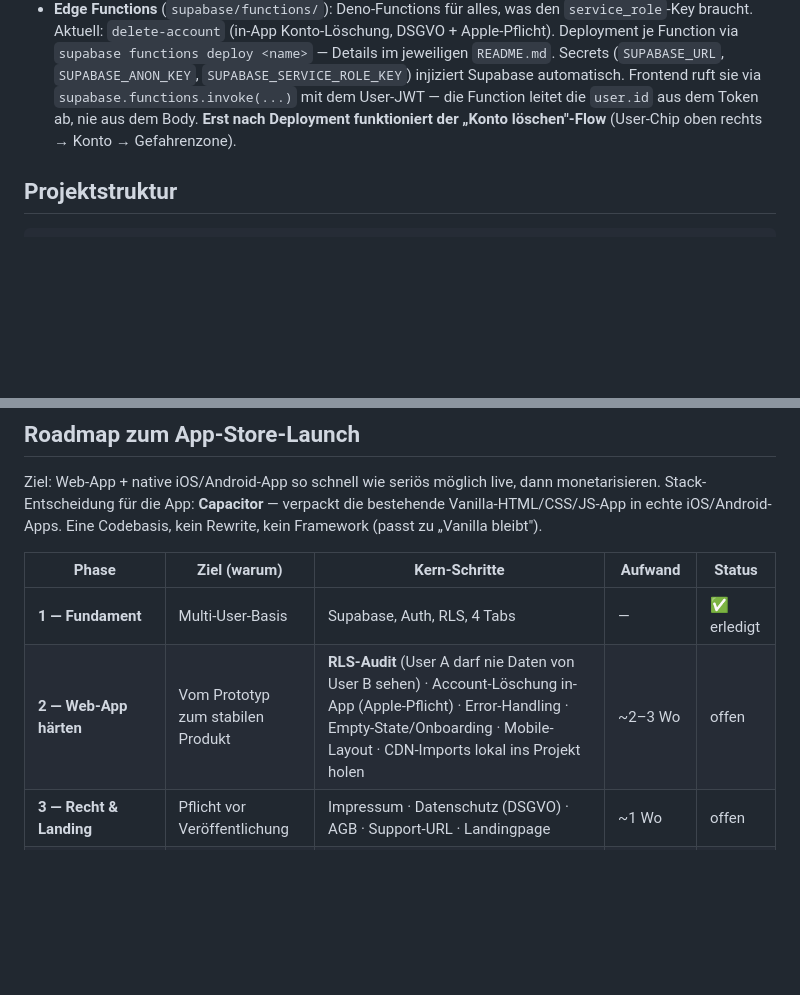
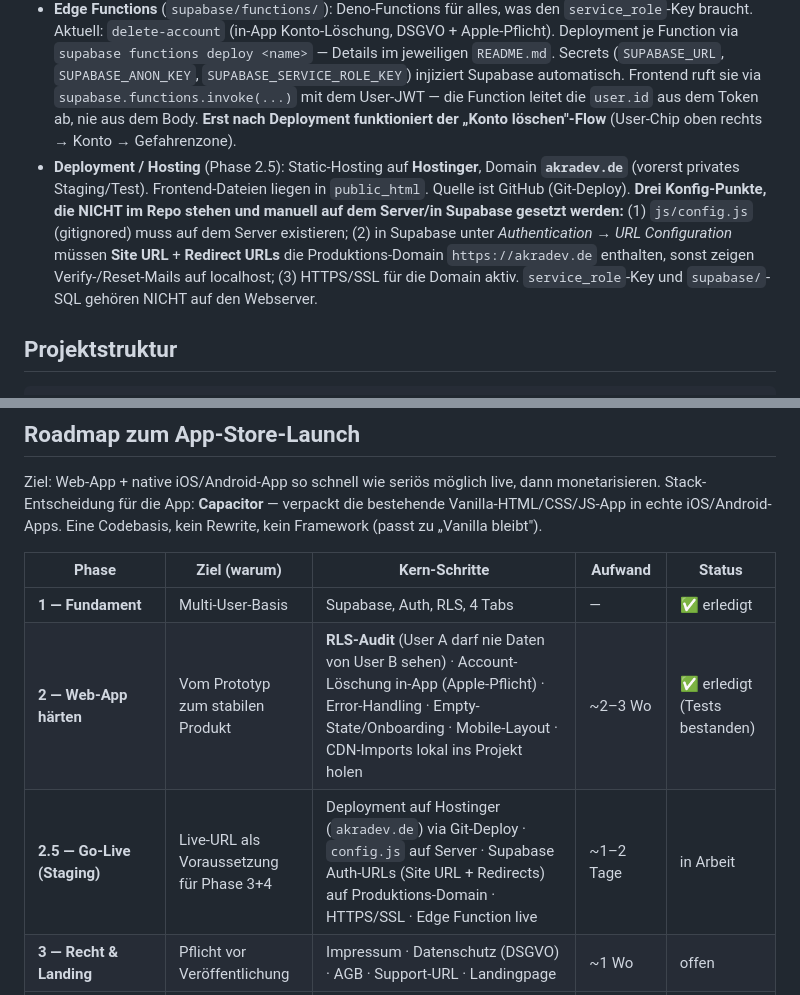
Before and after one commit to TayAki79/fin_tracker_app, a Markdown page: CLAUDE.md, 2 parts joined by grey strips. Rendered like a GitHub page; blank space fills up the shorter version.

Commit message:
Doku: Roadmap Phase 2 erledigt + neue Phase 2.5 Go-Live
- Phase 2 (Web-App härten) auf "erledigt (Tests bestanden)" gesetzt.
- Neue Phase 2.5 "Go-Live (Staging)": Deployment auf Hostinger/akradev.de
  via Git-Deploy als Voraussetzung für Phase 3+4.
- Betrieb-Sektion: Hosting-Setup dokumentiert (config.js auf Server,
  Supabase Auth-URLs auf Produktions-Domain, HTTPS).

Co-Authored-By: Claude Opus 4.8 (1M context) <noreply@anthropic.com>

```diff
--- a/CLAUDE.md
+++ b/CLAUDE.md
@@ -27,6 +27,7 @@ Vor erstem Start: `js/config.example.js` nach `js/config.js` kopieren und Supaba
 
 - **Supabase Keep-Alive** (`.github/workflows/supabase-keepalive.yml`): GitHub Action, die alle 4 Stunden die REST-API gegen `profiles` pingt. Das Supabase-Free-Tier-Projekt pausiert nach 7 Tagen Inaktivität (→ 30–60 s Cold-Start); der Cron-Ping hält es dauerhaft wach. Braucht die Repo-Secrets `SUPABASE_URL` + `SUPABASE_ANON_KEY` (nur Anon-Key, kein `service_role`). HTTP 200 **oder** 401 gelten als Erfolg — beide bedeuten, dass die Query durch Postgres lief.
 - **Edge Functions** (`supabase/functions/`): Deno-Functions für alles, was den `service_role`-Key braucht. Aktuell: `delete-account` (in-App Konto-Löschung, DSGVO + Apple-Pflicht). Deployment je Function via `supabase functions deploy <name>` — Details im jeweiligen `README.md`. Secrets (`SUPABASE_URL`, `SUPABASE_ANON_KEY`, `SUPABASE_SERVICE_ROLE_KEY`) injiziert Supabase automatisch. Frontend ruft sie via `supabase.functions.invoke(...)` mit dem User-JWT — die Function leitet die `user.id` aus dem Token ab, nie aus dem Body. **Erst nach Deployment funktioniert der „Konto löschen"-Flow** (User-Chip oben rechts → Konto → Gefahrenzone).
+- **Deployment / Hosting** (Phase 2.5): Static-Hosting auf **Hostinger**, Domain **`akradev.de`** (vorerst privates Staging/Test). Frontend-Dateien liegen in `public_html`. Quelle ist GitHub (Git-Deploy). **Drei Konfig-Punkte, die NICHT im Repo stehen und manuell auf dem Server/in Supabase gesetzt werden:** (1) `js/config.js` (gitignored) muss auf dem Server existieren; (2) in Supabase unter *Authentication → URL Configuration* müssen **Site URL** + **Redirect URLs** die Produktions-Domain `https://akradev.de` enthalten, sonst zeigen Verify-/Reset-Mails auf localhost; (3) HTTPS/SSL für die Domain aktiv. `service_role`-Key und `supabase/`-SQL gehören NICHT auf den Webserver.
 
 ## Projektstruktur
 
@@ -194,7 +195,8 @@ Stack-Entscheidung für die App: **Capacitor** — verpackt die bestehende Vanil
 | Phase | Ziel (warum) | Kern-Schritte | Aufwand | Status |
 |---|---|---|---|---|
 | **1 — Fundament** | Multi-User-Basis | Supabase, Auth, RLS, 4 Tabs | — | ✅ erledigt |
-| **2 — Web-App härten** | Vom Prototyp zum stabilen Produkt | **RLS-Audit** (User A darf nie Daten von User B sehen) · Account-Löschung in-App (Apple-Pflicht) · Error-Handling · Empty-State/Onboarding · Mobile-Layout · CDN-Imports lokal ins Projekt holen | ~2–3 Wo | offen |
+| **2 — Web-App härten** | Vom Prototyp zum stabilen Produkt | **RLS-Audit** (User A darf nie Daten von User B sehen) · Account-Löschung in-App (Apple-Pflicht) · Error-Handling · Empty-State/Onboarding · Mobile-Layout · CDN-Imports lokal ins Projekt holen | ~2–3 Wo | ✅ erledigt (Tests bestanden) |
+| **2.5 — Go-Live (Staging)** | Live-URL als Voraussetzung für Phase 3+4 | Deployment auf Hostinger (`akradev.de`) via Git-Deploy · `config.js` auf Server · Supabase Auth-URLs (Site URL + Redirects) auf Produktions-Domain · HTTPS/SSL · Edge Function live | ~1–2 Tage | in Arbeit |
 | **3 — Recht & Landing** | Pflicht vor Veröffentlichung | Impressum · Datenschutz (DSGVO) · AGB · Support-URL · Landingpage | ~1 Wo | offen |
 | **4 — Closed Beta** | Validieren *bevor* App-Aufwand entsteht | 5–10 echte Tester · Feedback · Bugfixing | ~2–3 Wo (parallel) | offen |
 | **5 — Native Wrapping** | Beide Stores aus einer Codebasis | Capacitor einrichten · Android-Build (PC) · iOS-Build (Mac) · Test auf echten Geräten · Icon/Splash | ~1–2 Wo | offen |
```
